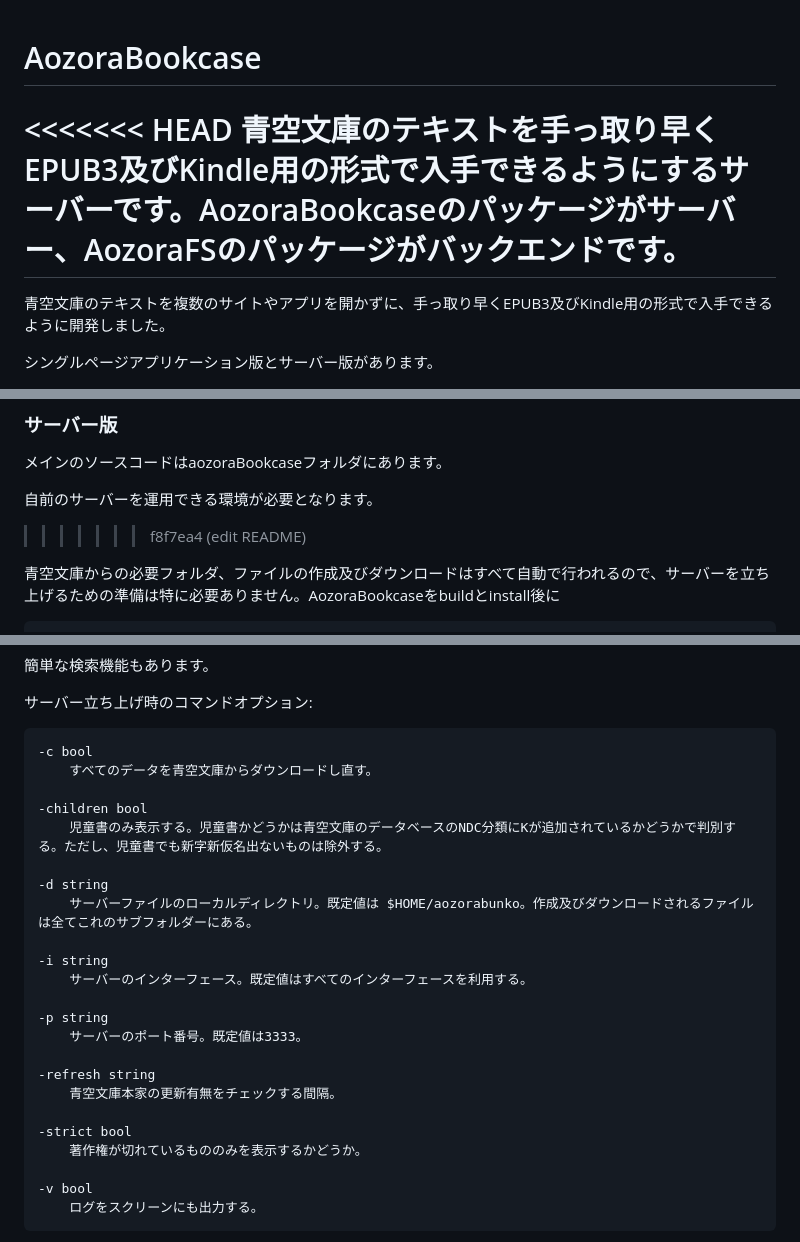
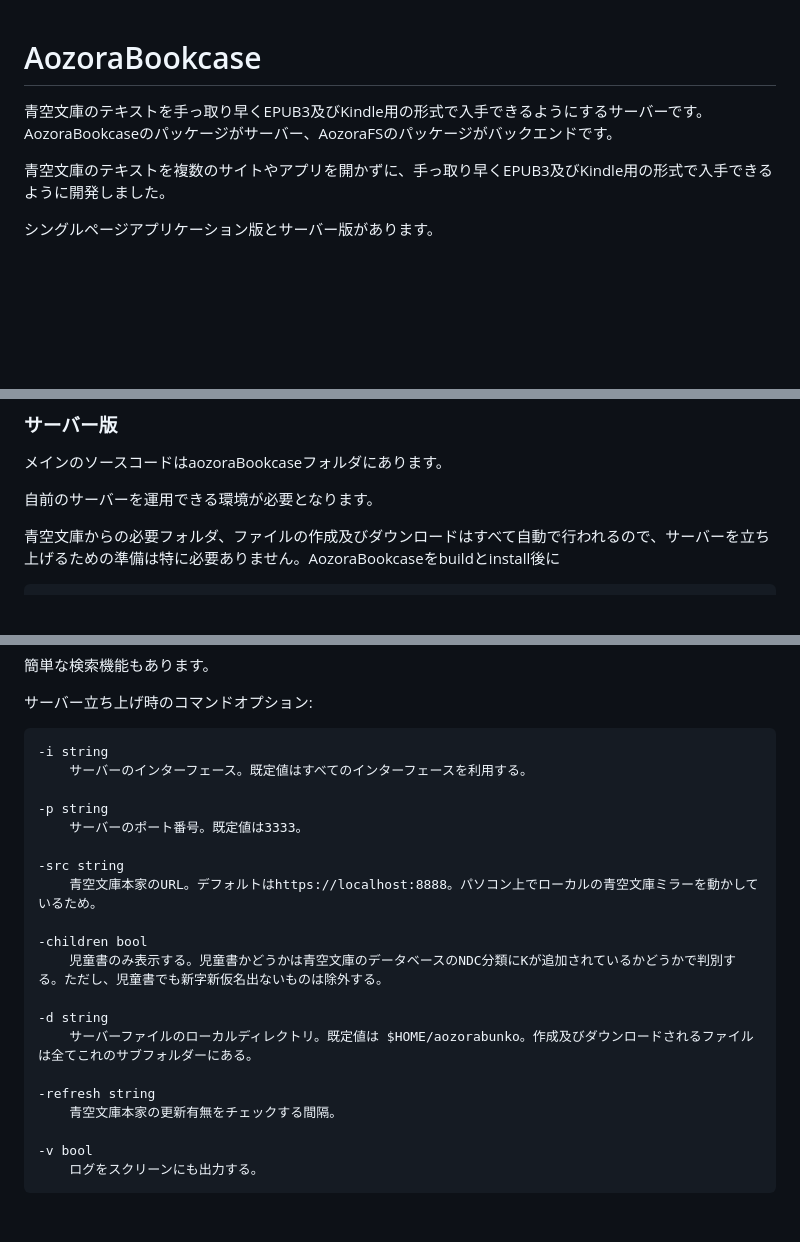
Before and after one commit to adamay909/AozoraBookcase, a Markdown page: README.md, 3 parts joined by grey strips. Rendered like a GitHub page; blank space fills up the shorter version.

```diff
--- a/README.md
+++ b/README.md
@@ -1,8 +1,6 @@
 # AozoraBookcase
 
-<<<<<<< HEAD
 青空文庫のテキストを手っ取り早くEPUB3及びKindle用の形式で入手できるようにするサーバーです。AozoraBookcaseのパッケージがサーバー、AozoraFSのパッケージがバックエンドです。
-=======
 
 
 青空文庫のテキストを複数のサイトやアプリを開かずに、手っ取り早くEPUB3及びKindle用の形式で入手できるように開発しました。
@@ -34,7 +32,6 @@ GoからWebAssemblyにコンパイルしており、バイナリが巨大（22MB
 メインのソースコードはaozoraBookcaseフォルダにあります。
 
 自前のサーバーを運用できる環境が必要となります。
->>>>>>> f8f7ea4 (edit README)
 
 青空文庫からの必要フォルダ、ファイルの作成及びダウンロードはすべて自動で行われるので、サーバーを立ち上げるための準備は特に必要ありません。AozoraBookcaseをbuildとinstall後に
 
@@ -48,8 +45,15 @@ localhost:3333よりサーバーにアクセスできます。メインページ
 
 サーバー立ち上げ時のコマンドオプション:
 
-	-c bool
-        すべてのデータを青空文庫からダウンロードし直す。
+
+	-i string
+	  	サーバーのインターフェース。既定値はすべてのインターフェースを利用する。
+
+	-p string
+	  	サーバーのポート番号。既定値は3333。
+
+	-src string
+		青空文庫本家のURL。デフォルトはhttps://localhost:8888。パソコン上でローカルの青空文庫ミラーを動かしているため。
 
 	-children bool
 	  	児童書のみ表示する。児童書かどうかは青空文庫のデータベースのNDC分類にKが追加されているかどうかで判別する。ただし、児童書でも新字新仮名出ないものは除外する。
@@ -57,17 +61,8 @@ localhost:3333よりサーバーにアクセスできます。メインページ
 	-d string
 	  	サーバーファイルのローカルディレクトリ。既定値は $HOME/aozorabunko。作成及びダウンロードされるファイルは全てこれのサブフォルダーにある。
 
-	-i string
-	  	サーバーのインターフェース。既定値はすべてのインターフェースを利用する。
-
-	-p string
-	  	サーバーのポート番号。既定値は3333。
-
 	-refresh string
 	  	青空文庫本家の更新有無をチェックする間隔。
-
-	-strict bool
-	  	著作権が切れているもののみを表示するかどうか。
 
 	-v bool
         ログをスクリーンにも出力する。
```
